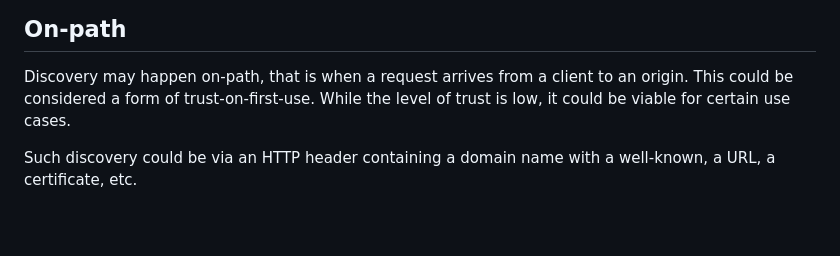
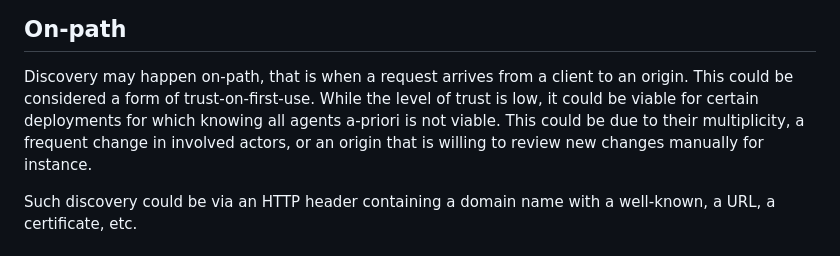
Before and after one commit to thibmeu/draft-meunier-glossary-somehow, a Markdown page: draft-meunier-web-bot-auth-glossary.md, the part around the change. Drawn GitHub-style; blank space fills up the shorter version.

Commit message:
improve wording for on-path submission

```diff
--- a/draft-meunier-web-bot-auth-glossary.md
+++ b/draft-meunier-web-bot-auth-glossary.md
@@ -439,7 +439,9 @@ given you don't have to expose information through a catalog.
 Discovery may happen on-path, that is when a request arrives from a client to
 an origin.
 This could be considered a form of trust-on-first-use. While the level of trust is low,
-it could be viable for certain use cases.
+it could be viable for certain deployments for which knowing all agents a-priori is
+not viable. This could be due to their multiplicity, a frequent change in involved actors,
+or an origin that is willing to review new changes manually for instance.
 
 Such discovery could be via an HTTP header containing a domain name with a
 well-known, a URL, a certificate, etc.
```
